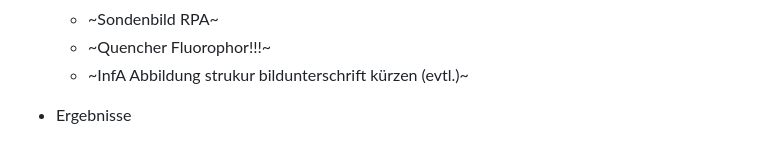
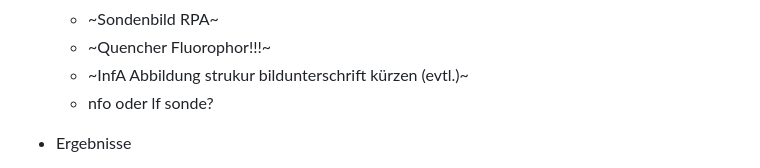
Before and after one commit to JuliusRublack/Bachelor_neu, a Markdown page: README.md, the part around the change. GitHub-like rendering.

```diff
--- a/README.md
+++ b/README.md
@@ -15,6 +15,7 @@
   + ~Sondenbild RPA~
   + ~Quencher Fluorophor!!!~
   + ~InfA Abbildung strukur bildunterschrift kürzen (evtl.)~
+  + nfo oder lf sonde?
 
 * Ergebnisse
   + ~Spezifität in Tabelle darstellen (infA und InfB einzeln ohne die eigenen Viren)~
```
